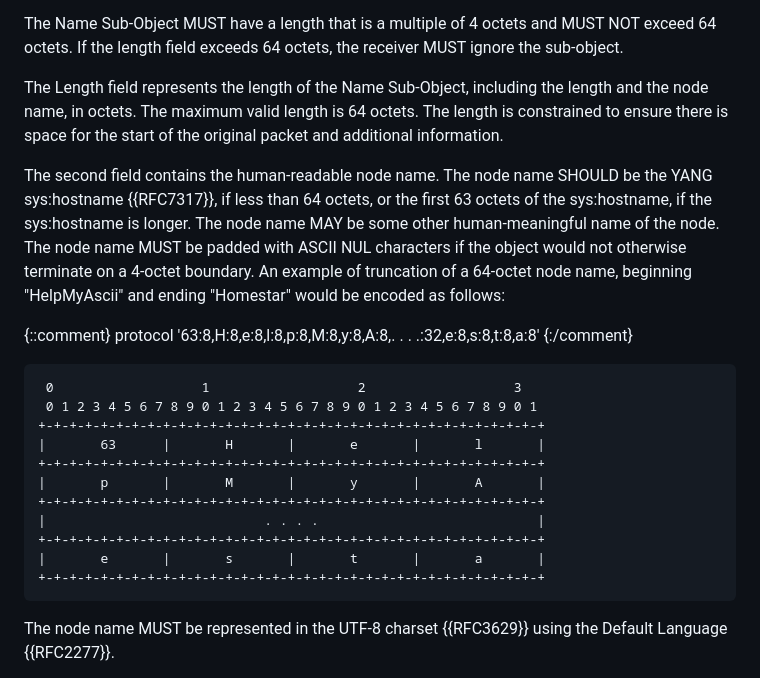
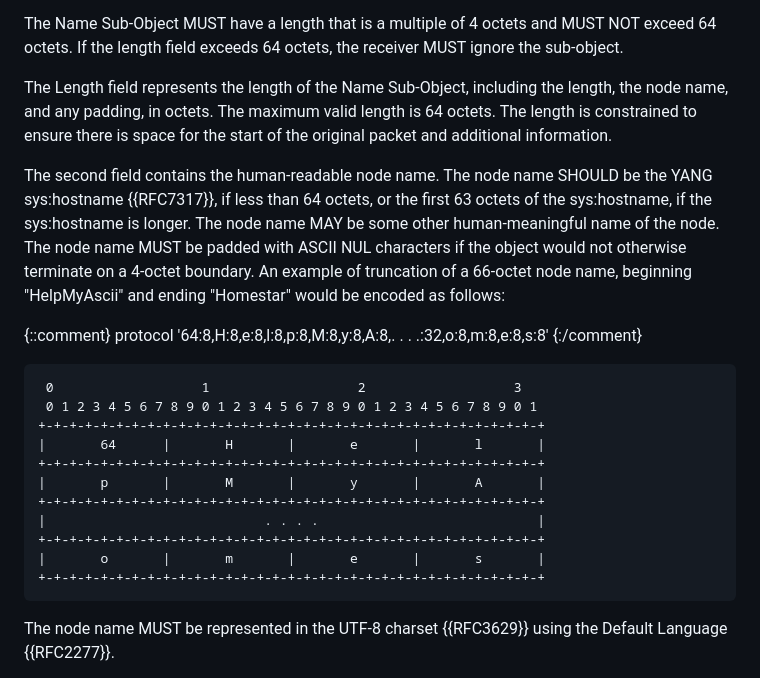
Before and after one commit to fenner/icmp-node-id, a Markdown page: draft-ietf-intarea-extended-icmp-nodeid.md, the part around the change. Drawn GitHub-style.

Commit message:
Be explicit that padding is part of the length.
Also fix the diagram, the length field is part of the length.

Fixes #12
Fixes #13

```diff
--- a/draft-ietf-intarea-extended-icmp-nodeid.md
+++ b/draft-ietf-intarea-extended-icmp-nodeid.md
@@ -264,7 +264,7 @@ of 4 octets and MUST NOT exceed 64 octets. If the length field
 exceeds 64 octets, the receiver MUST ignore the sub-object.
 
 The Length field represents the length of the Name Sub-Object,
-including the length and the node name, in octets.  The
+including the length, the node name, and any padding, in octets.  The
 maximum valid length is 64 octets.  The length is constrained to
 ensure there is space for the start of the original packet and
 additional information.
@@ -275,23 +275,23 @@ or the first 63 octets of the sys:hostname, if the sys:hostname is
 longer.  The node name MAY be some other human-meaningful name of
 the node.  The node name MUST be padded with ASCII NUL characters
 if the object would not otherwise terminate on a 4-octet boundary.
-An example of truncation of a 64-octet node name, beginning
+An example of truncation of a 66-octet node name, beginning
 "HelpMyAscii" and ending "Homestar" would be encoded as follows:
 
 {::comment}
-protocol '63:8,H:8,e:8,l:8,p:8,M:8,y:8,A:8,. . . .:32,e:8,s:8,t:8,a:8'
+protocol '64:8,H:8,e:8,l:8,p:8,M:8,y:8,A:8,. . . .:32,o:8,m:8,e:8,s:8'
 {:/comment}
 ~~~~ aasvg
  0                   1                   2                   3
  0 1 2 3 4 5 6 7 8 9 0 1 2 3 4 5 6 7 8 9 0 1 2 3 4 5 6 7 8 9 0 1
 +-+-+-+-+-+-+-+-+-+-+-+-+-+-+-+-+-+-+-+-+-+-+-+-+-+-+-+-+-+-+-+-+
-|       63      |       H       |       e       |       l       |
+|       64      |       H       |       e       |       l       |
 +-+-+-+-+-+-+-+-+-+-+-+-+-+-+-+-+-+-+-+-+-+-+-+-+-+-+-+-+-+-+-+-+
 |       p       |       M       |       y       |       A       |
 +-+-+-+-+-+-+-+-+-+-+-+-+-+-+-+-+-+-+-+-+-+-+-+-+-+-+-+-+-+-+-+-+
 |                            . . . .                            |
 +-+-+-+-+-+-+-+-+-+-+-+-+-+-+-+-+-+-+-+-+-+-+-+-+-+-+-+-+-+-+-+-+
-|       e       |       s       |       t       |       a       |
+|       o       |       m       |       e       |       s       |
 +-+-+-+-+-+-+-+-+-+-+-+-+-+-+-+-+-+-+-+-+-+-+-+-+-+-+-+-+-+-+-+-+
 ~~~~
 
```
